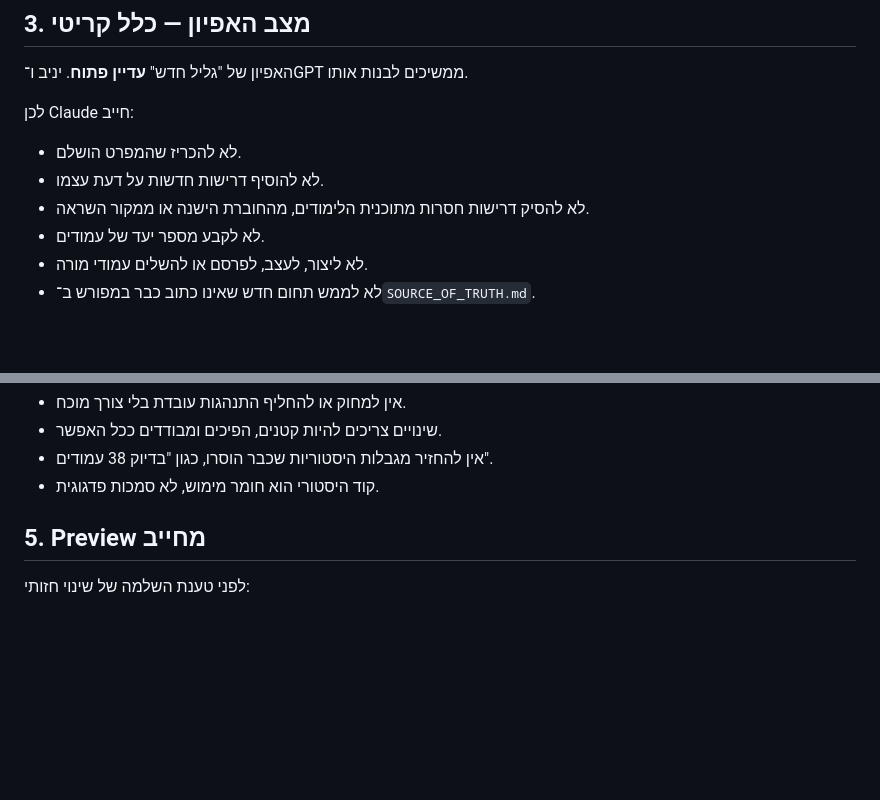
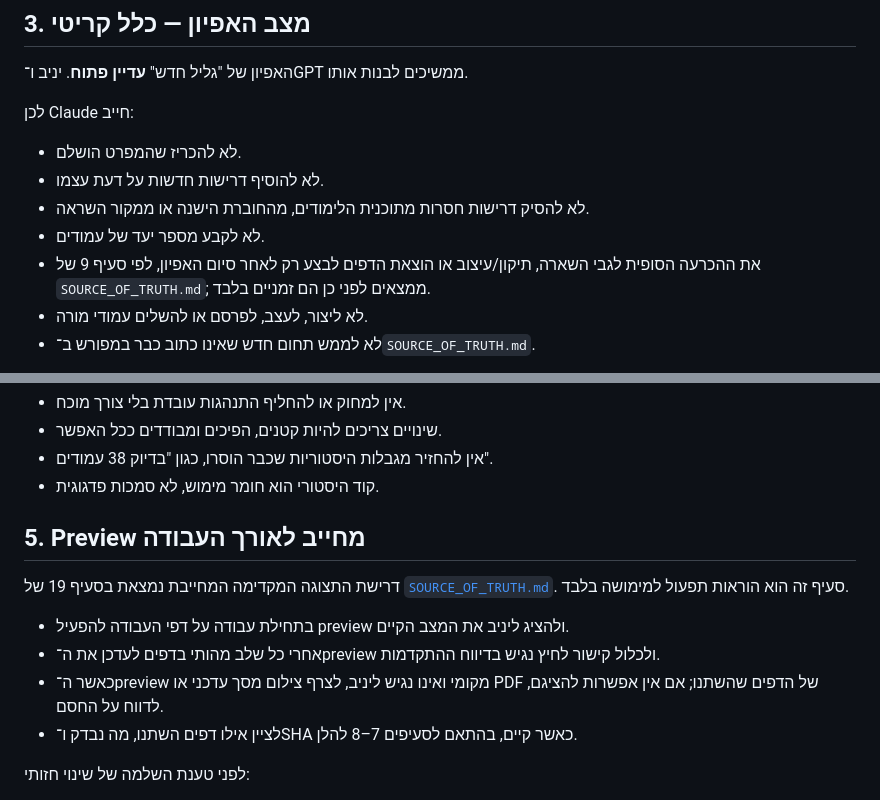
Before and after one commit to yanivmizrachiy/galil, a Markdown page: CLAUDE.md, 2 parts joined by grey strips. GitHub-like rendering; blank space fills up the shorter version.

```diff
--- a/CLAUDE.md
+++ b/CLAUDE.md
@@ -32,6 +32,7 @@
 - לא להוסיף דרישות חדשות על דעת עצמו.
 - לא להסיק דרישות חסרות מתוכנית הלימודים, מהחוברת הישנה או ממקור השראה.
 - לא לקבע מספר יעד של עמודים.
+- את ההכרעה הסופית לגבי השארה, תיקון/עיצוב או הוצאת הדפים לבצע רק לאחר סיום האפיון, לפי סעיף 9 של `SOURCE_OF_TRUTH.md`; ממצאים לפני כן הם זמניים בלבד.
 - לא ליצור, לעצב, לפרסם או להשלים עמודי מורה.
 - לא לממש תחום חדש שאינו כתוב כבר במפורש ב־`SOURCE_OF_TRUTH.md`.
 
@@ -44,7 +45,14 @@
 - אין להחזיר מגבלות היסטוריות שכבר הוסרו, כגון "בדיוק 38 עמודים".
 - קוד היסטורי הוא חומר מימוש, לא סמכות פדגוגית.
 
-## 5. Preview מחייב
+## 5. Preview מחייב לאורך העבודה
+
+דרישת התצוגה המקדימה המחייבת נמצאת בסעיף 19 של [`SOURCE_OF_TRUTH.md`](SOURCE_OF_TRUTH.md). סעיף זה הוא הוראות תפעול למימושה בלבד.
+
+- בתחילת עבודה על דפי העבודה להפעיל preview ולהציג ליניב את המצב הקיים.
+- אחרי כל שלב מהותי בדפים לעדכן את ה־preview ולכלול קישור לחיץ נגיש בדיווח ההתקדמות.
+- כאשר ה־preview מקומי ואינו נגיש ליניב, לצרף צילום מסך עדכני או PDF של הדפים שהשתנו; אם אין אפשרות להציגם, לדווח על החסם.
+- לציין אילו דפים השתנו, מה נבדק ו־SHA כאשר קיים, בהתאם לסעיפים 7–8 להלן.
 
 לפני טענת השלמה של שינוי חזותי:
 
```
Also changed, not shown: SOURCE_OF_TRUTH.md (+13 -0 lines).
